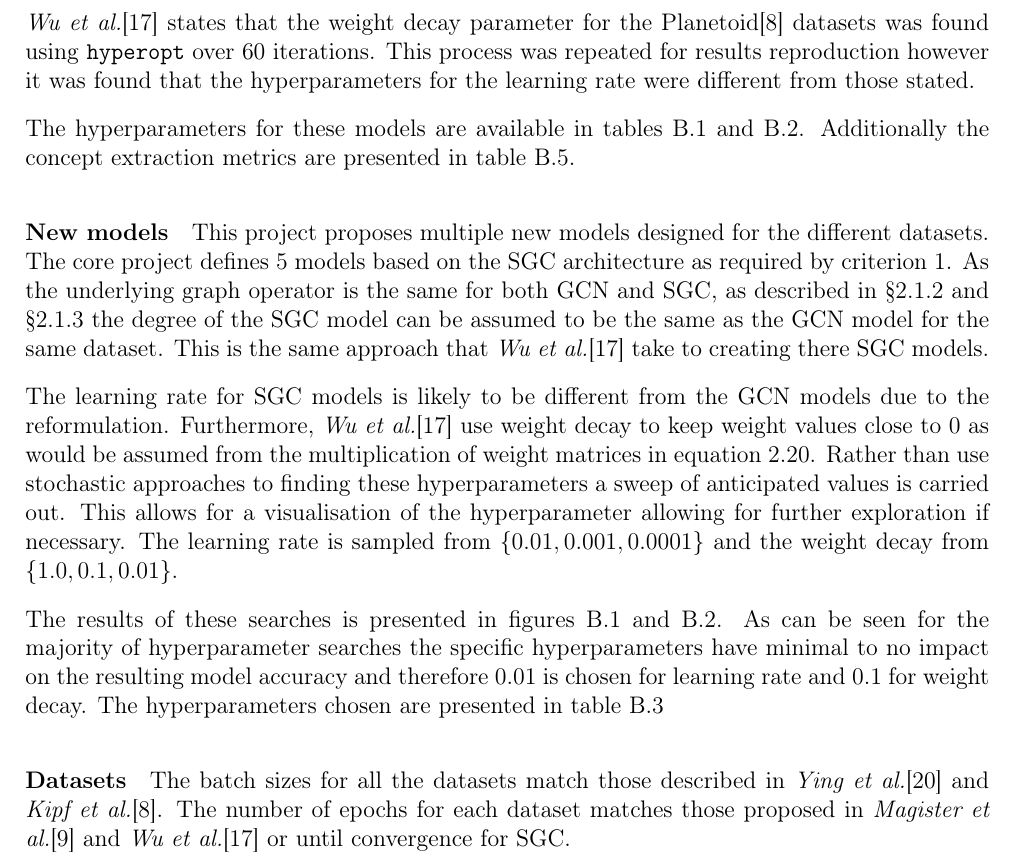
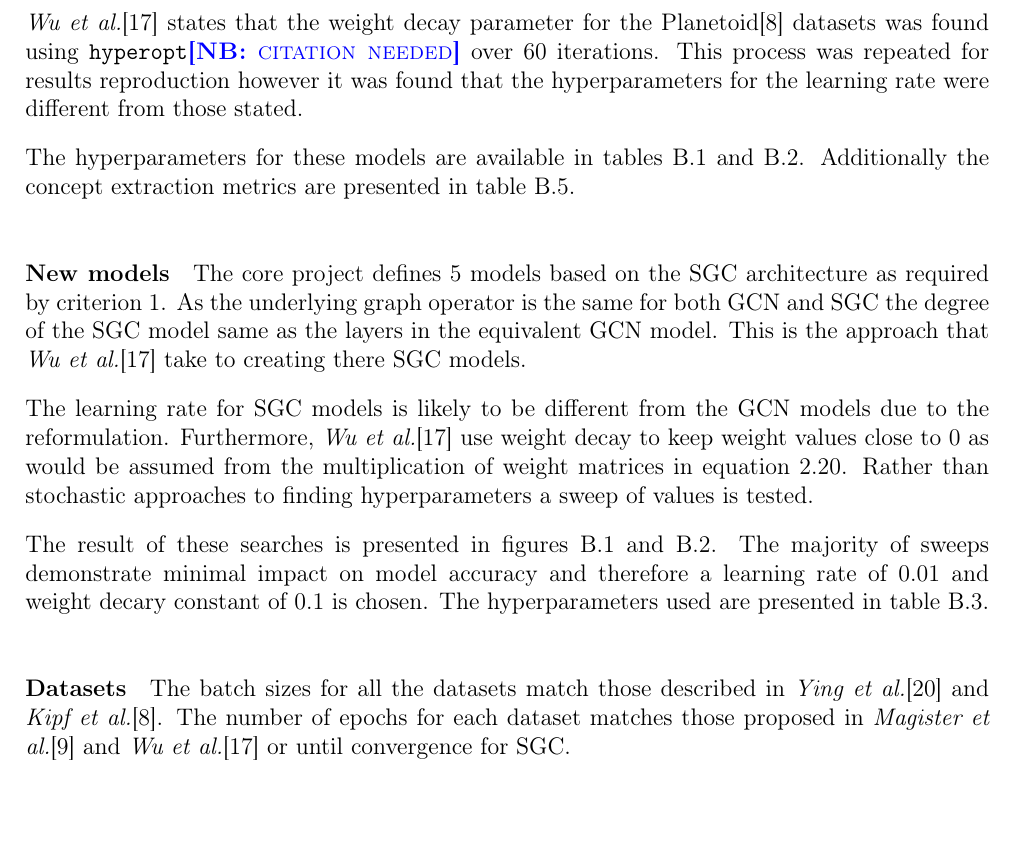
Before and after one commit to skyepurchase/Simplified_GNN_Concepts, a LaTeX thesis (diss/main.tex, which reads diss/chapters/evaluation.tex): part of page 32 of 73, cut so that both start at the same text. Compiled offline with pdfLaTeX.

Commit message:
subsection 4.2.1 hyperparameters draft 2

```diff
--- a/diss/chapters/evaluation.tex
+++ b/diss/chapters/evaluation.tex
@@ -42,7 +42,7 @@ Additionally, \Sref{sec:comp-acc} demonstrates further comparison between the mo
 \textit{Magister et al.}\cite{magister2021gcexplainer} use a GCN model to evaluate their proposed graph concept explainer.
 The paper trains and evaluates the model on the same 5 synthetic node classification datasets described in \Sref{sec:synth} and therefore the same hyperparameters are used for the GCN baseline.
 
-\textit{Wu et al.}\cite{wu2019simplifying} states that the weight decay parameter for the Planetoid\cite{kipf2016semi} datasets was found using \texttt{hyperopt} over 60 iterations.
+\textit{Wu et al.}\cite{wu2019simplifying} states that the weight decay parameter for the Planetoid\cite{kipf2016semi} datasets was found using \texttt{hyperopt}\note{citation needed} over 60 iterations.
 This process was repeated for results reproduction however it was found that the hyperparameters for the learning rate were different from those stated.
 
 The hyperparameters for these models are available in tables \ref{tab:GCN-params} and \ref{tab:SGC-reproduction-params}.
@@ -53,20 +53,17 @@ Additionally the concept extraction metrics are presented in table \ref{tab:GCN-
 %\input{tables/GCN-concept-params}
 
 \paragraph{New models}
-This project proposes multiple new models designed for the different datasets.
 The core project defines 5 models based on the SGC architecture as required by criterion \ref{crit1}.
-As the underlying graph operator is the same for both GCN and SGC, as described in \Sref{sec:GCN} and \Sref{sec:SGC} the degree of the SGC model can be assumed to be the same as the GCN model for the same dataset.
-This is the same approach that \textit{Wu et al.}\cite{wu2019simplifying} take to creating there SGC models.
+As the underlying graph operator is the same for both GCN and SGC the degree of the SGC model same as the layers in the equivalent GCN model.
+This is the approach that \textit{Wu et al.}\cite{wu2019simplifying} take to creating there SGC models.
 
 The learning rate for SGC models is likely to be different from the GCN models due to the reformulation.
 Furthermore, \textit{Wu et al.}\cite{wu2019simplifying} use weight decay to keep weight values close to $0$ as would be assumed from the multiplication of weight matrices in equation \ref{eq:theta}.
-Rather than use stochastic approaches to finding these hyperparameters a sweep of anticipated values is carried out.
-This allows for a visualisation of the hyperparameter allowing for further exploration if necessary.
-The learning rate is sampled from $\{0.01, 0.001, 0.0001\}$ and the weight decay from $\{1.0, 0.1, 0.01\}$.
+Rather than stochastic approaches to finding hyperparameters a sweep of values is tested.
 
-The results of these searches is presented in figures \ref{fig:SGC-surfaces} and \ref{fig:JSGC-surfaces}.
-As can be seen for the majority of hyperparameter searches the specific hyperparameters have minimal to no impact on the resulting model accuracy and therefore $0.01$ is chosen for learning rate and $0.1$ for weight decay.
-The hyperparameters chosen are presented in table \ref{tab:SGC-params}
+The result of these searches is presented in figures \ref{fig:SGC-surfaces} and \ref{fig:JSGC-surfaces}.
+The majority of sweeps demonstrate minimal impact on model accuracy and therefore a learning rate of $0.01$ and weight decary constant of $0.1$ is chosen.
+The hyperparameters used are presented in table \ref{tab:SGC-params}.
 
 %\input{tables/SGC-params}
 
```
